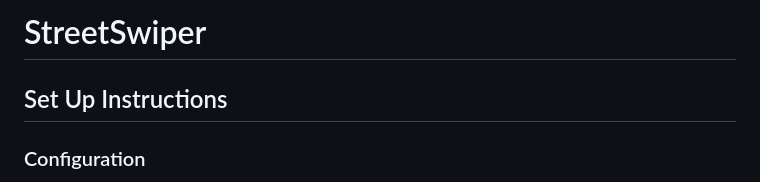
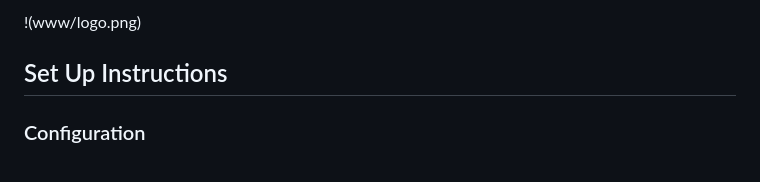
Before and after one commit to melgann/dse-project, a Markdown page: README.md, the part around the change. GitHub-like rendering.

```diff
--- a/README.md
+++ b/README.md
@@ -1,4 +1,4 @@
-# StreetSwiper
+!(www/logo.png)
 
 ## Set Up Instructions
 
```
